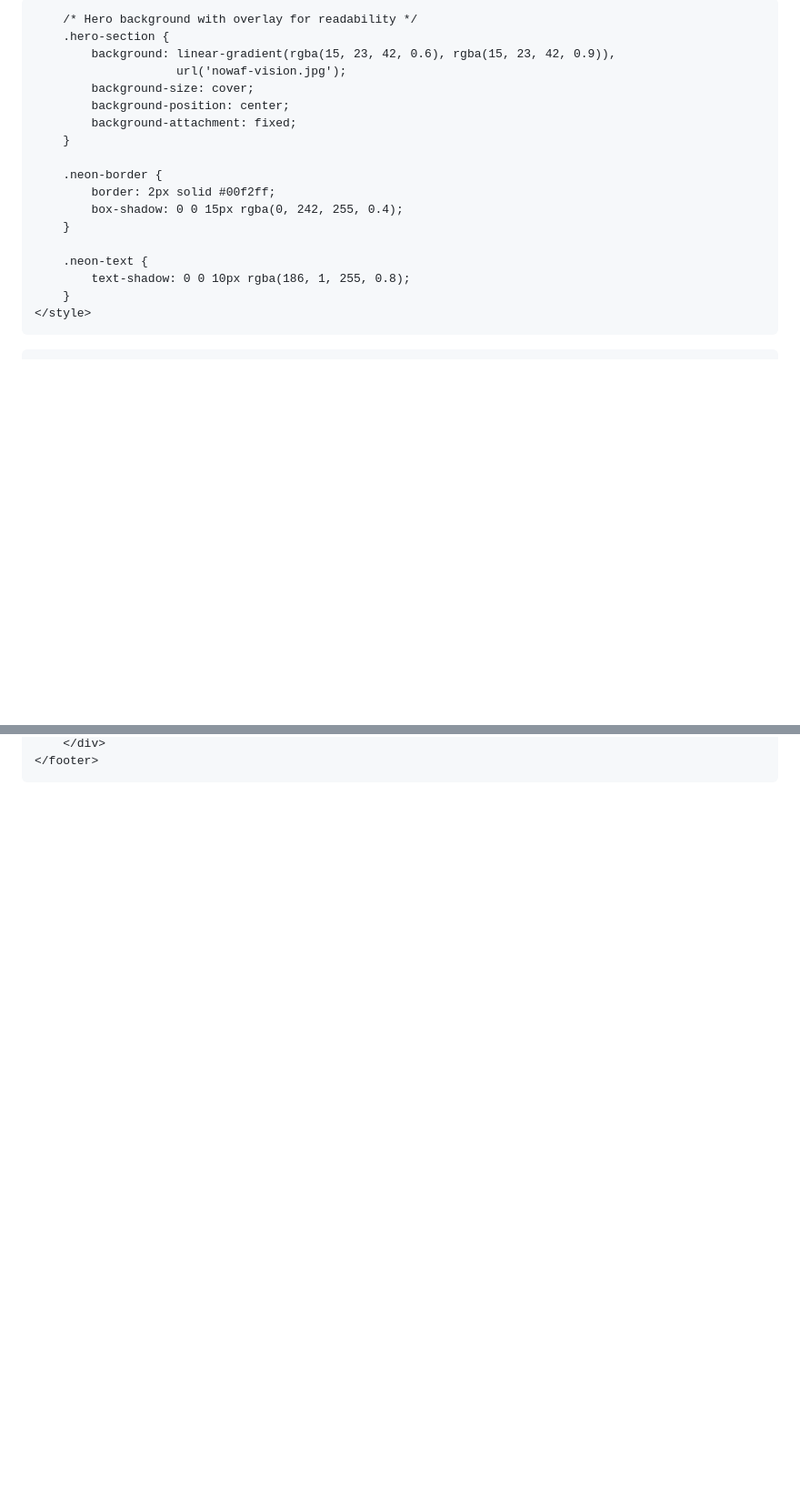
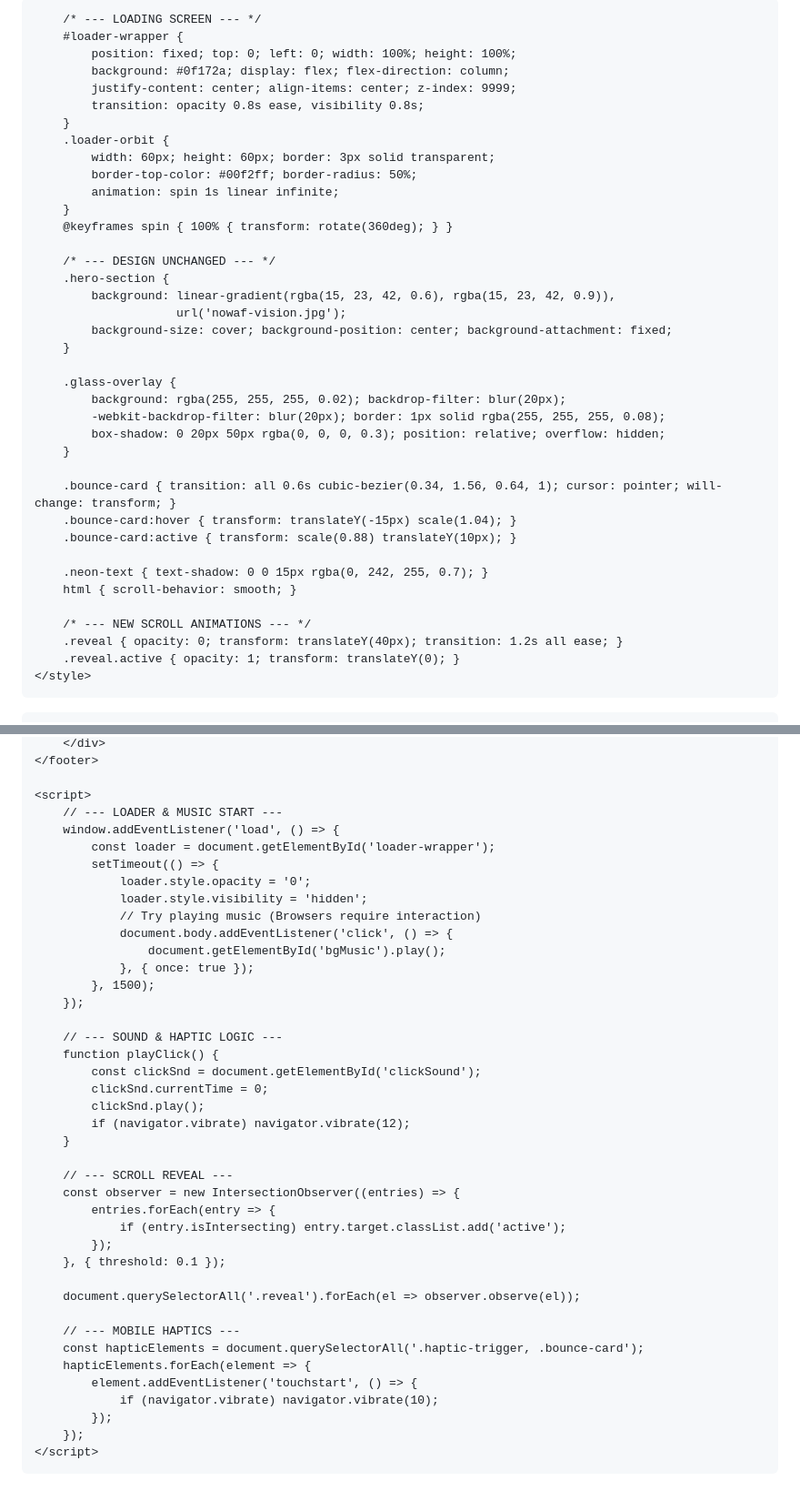
Before and after one commit to nowafalimuddin-netizen/nowaf-vision, a Markdown page: README.md, 2 parts joined by grey strips. Shown at 91% size. GitHub-like rendering; blank space fills up the shorter version.

```diff
--- a/README.md
+++ b/README.md
@@ -1,4 +1,5 @@
 
+<!DOCTYPE html>
 <html lang="en">
 <head>
     <meta charset="UTF-8">
@@ -7,26 +8,46 @@
     <script src="https://cdn.tailwindcss.com"></script>
     <link href="https://fonts.googleapis.com/css2?family=Orbitron:wght@400;700&family=Inter:wght@300;400;600&display=swap" rel="stylesheet">
     <style>
-        body { font-family: 'Inter', sans-serif; background-color: #0f172a; color: white; }
+        body { font-family: 'Inter', sans-serif; background-color: #0f172a; color: white; overflow-x: hidden; -webkit-font-smoothing: antialiased; }
         .hero-font { font-family: 'Orbitron', sans-serif; }
 
-        /* Hero background with overlay for readability */
+        /* --- LOADING SCREEN --- */
+        #loader-wrapper {
+            position: fixed; top: 0; left: 0; width: 100%; height: 100%;
+            background: #0f172a; display: flex; flex-direction: column;
+            justify-content: center; align-items: center; z-index: 9999;
+            transition: opacity 0.8s ease, visibility 0.8s;
+        }
+        .loader-orbit {
+            width: 60px; height: 60px; border: 3px solid transparent;
+            border-top-color: #00f2ff; border-radius: 50%;
+            animation: spin 1s linear infinite;
+        }
+        @keyframes spin { 100% { transform: rotate(360deg); } }
+
+        /* --- DESIGN UNCHANGED --- */
         .hero-section {
             background: linear-gradient(rgba(15, 23, 42, 0.6), rgba(15, 23, 42, 0.9)),
                         url('nowaf-vision.jpg');
-            background-size: cover;
-            background-position: center;
-            background-attachment: fixed;
+            background-size: cover; background-position: center; background-attachment: fixed;
         }
 
-        .neon-border {
-            border: 2px solid #00f2ff;
-            box-shadow: 0 0 15px rgba(0, 242, 255, 0.4);
+        .glass-overlay {
+            background: rgba(255, 255, 255, 0.02); backdrop-filter: blur(20px);
+            -webkit-backdrop-filter: blur(20px); border: 1px solid rgba(255, 255, 255, 0.08);
+            box-shadow: 0 20px 50px rgba(0, 0, 0, 0.3); position: relative; overflow: hidden;
         }
 
-        .neon-text {
-            text-shadow: 0 0 10px rgba(186, 1, 255, 0.8);
-        }
+        .bounce-card { transition: all 0.6s cubic-bezier(0.34, 1.56, 0.64, 1); cursor: pointer; will-change: transform; }
+        .bounce-card:hover { transform: translateY(-15px) scale(1.04); }
+        .bounce-card:active { transform: scale(0.88) translateY(10px); }
+
+        .neon-text { text-shadow: 0 0 15px rgba(0, 242, 255, 0.7); }
+        html { scroll-behavior: smooth; }
+
+        /* --- NEW SCROLL ANIMATIONS --- */
+        .reveal { opacity: 0; transform: translateY(40px); transition: 1.2s all ease; }
+        .reveal.active { opacity: 1; transform: translateY(0); }
     </style>
 </head>
 <body>
@@ -92,5 +125,45 @@
         </div>
     </footer>
 
+    <script>
+        // --- LOADER & MUSIC START ---
+        window.addEventListener('load', () => {
+            const loader = document.getElementById('loader-wrapper');
+            setTimeout(() => {
+                loader.style.opacity = '0';
+                loader.style.visibility = 'hidden';
+                // Try playing music (Browsers require interaction)
+                document.body.addEventListener('click', () => {
+                    document.getElementById('bgMusic').play();
+                }, { once: true });
+            }, 1500);
+        });
+
+        // --- SOUND & HAPTIC LOGIC ---
+        function playClick() {
+            const clickSnd = document.getElementById('clickSound');
+            clickSnd.currentTime = 0;
+            clickSnd.play();
+            if (navigator.vibrate) navigator.vibrate(12);
+        }
+
+        // --- SCROLL REVEAL ---
+        const observer = new IntersectionObserver((entries) => {
+            entries.forEach(entry => {
+                if (entry.isIntersecting) entry.target.classList.add('active');
+            });
+        }, { threshold: 0.1 });
+
+        document.querySelectorAll('.reveal').forEach(el => observer.observe(el));
+
+        // --- MOBILE HAPTICS ---
+        const hapticElements = document.querySelectorAll('.haptic-trigger, .bounce-card');
+        hapticElements.forEach(element => {
+            element.addEventListener('touchstart', () => {
+                if (navigator.vibrate) navigator.vibrate(10);
+            });
+        });
+    </script>
+
 </body>
 </html>
```
Also changed, not shown: other parts of README.md (+33 -21 lines).
